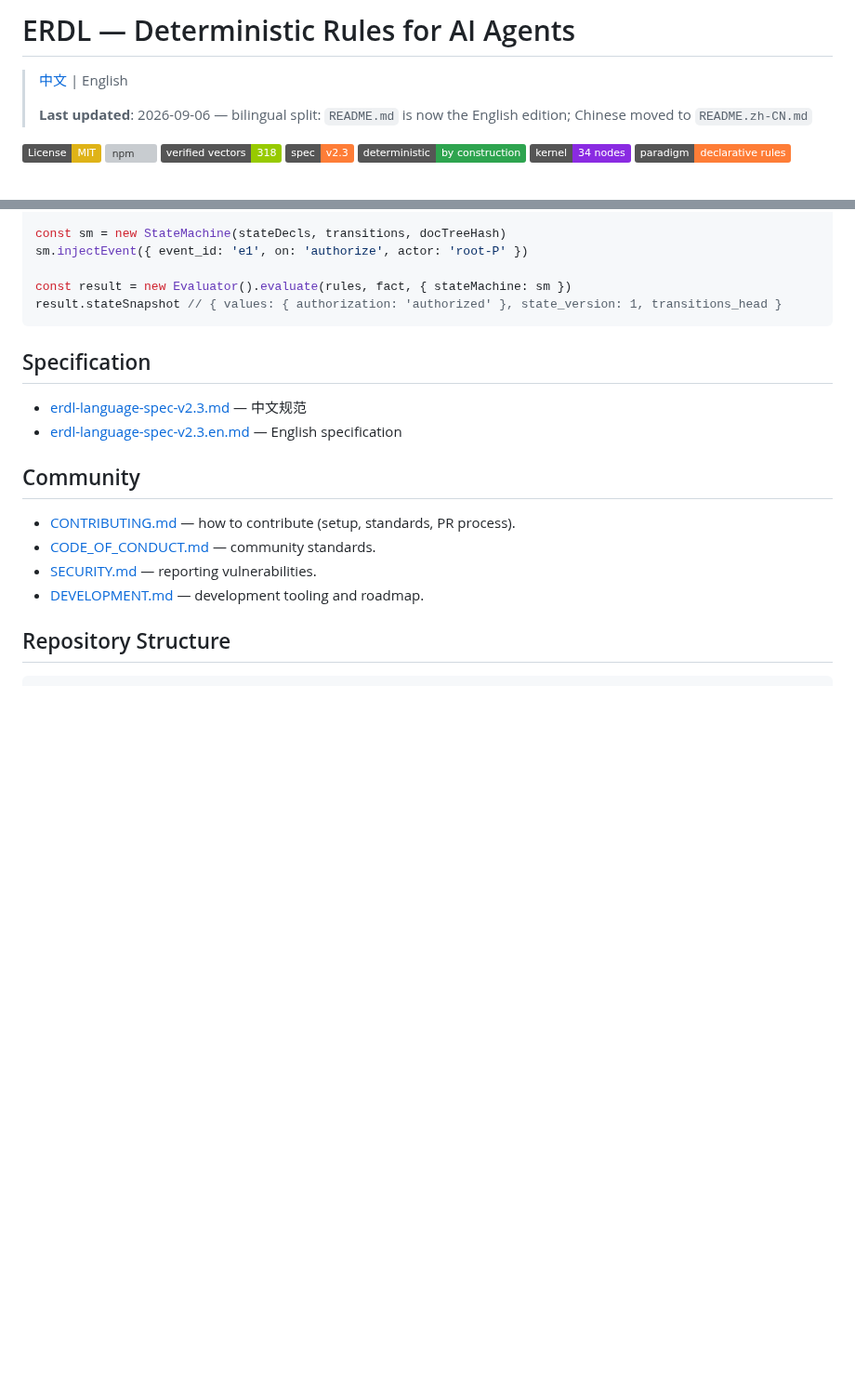
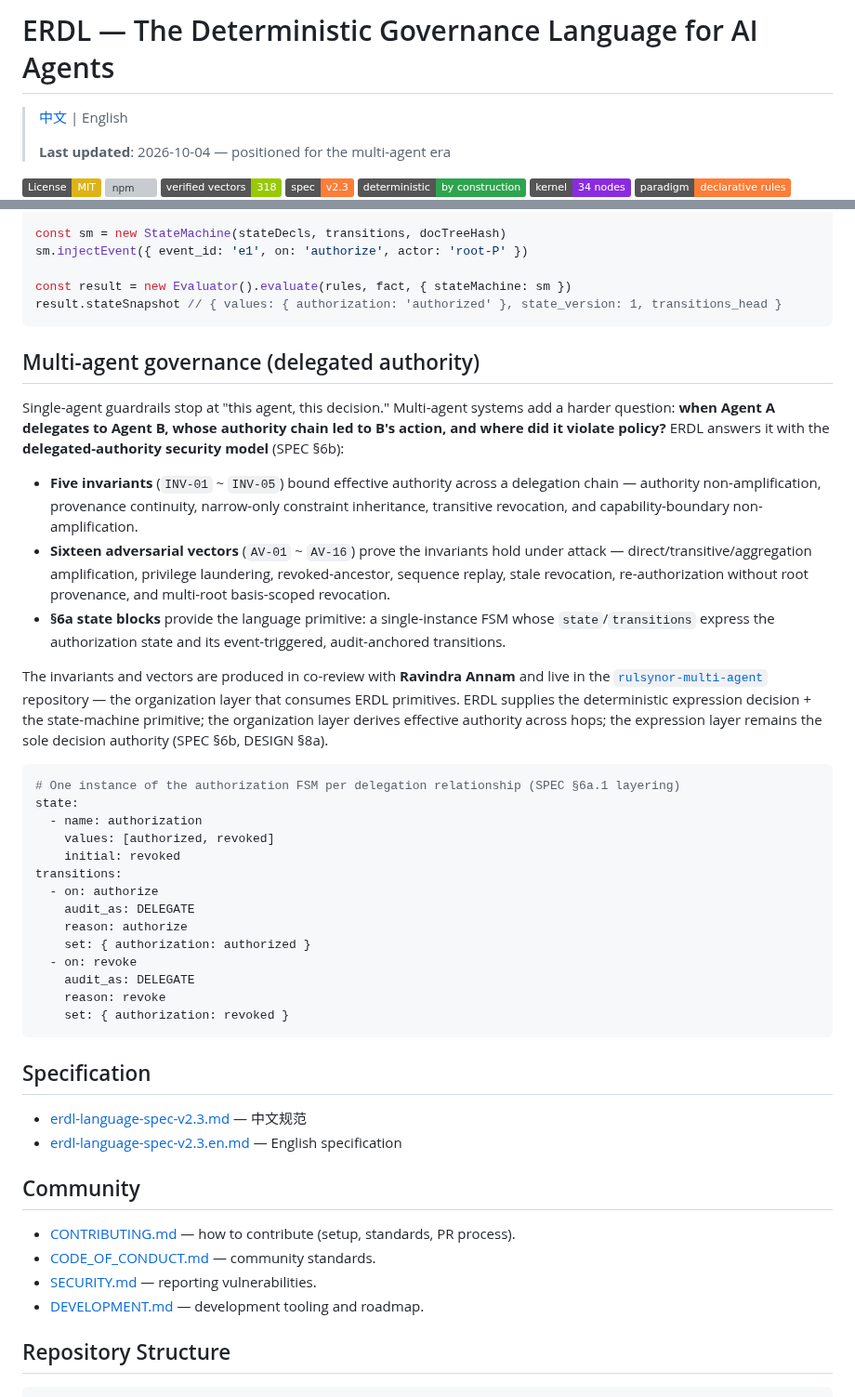
Before and after one commit to OpenOBA/erdl-landing, a Markdown page: README.md, 2 parts joined by grey strips. Shown at 93% size. Rendered like a GitHub page; badges without logos; blank space fills up the shorter version; grey boxes are pictures that could not be loaded.

````diff
--- a/README.md
+++ b/README.md
@@ -1,8 +1,8 @@
-# ERDL — Deterministic Rules for AI Agents
+# ERDL — The Deterministic Governance Language for AI Agents
 
 > [中文](./README.zh-CN.md) | English
 >
-> **Last updated**: 2026-09-06 — bilingual split: `README.md` is now the English edition; Chinese moved to `README.zh-CN.md`
+> **Last updated**: 2026-10-04 — positioned for the multi-agent era
 
 [![License: MIT](https://img.shields.io/badge/License-MIT-yellow.svg)](https://opensource.org/licenses/MIT)
 [![npm](https://img.shields.io/npm/v/@openoba/erdl)](https://www.npmjs.com/package/@openoba/erdl)
@@ -136,6 +148,45 @@ sm.injectEvent({ event_id: 'e1', on: 'authorize', actor: 'root-P' })
 
 const result = new Evaluator().evaluate(rules, fact, { stateMachine: sm })
 result.stateSnapshot // { values: { authorization: 'authorized' }, state_version: 1, transitions_head }
+```
+
+## Multi-agent governance (delegated authority)
+
+Single-agent guardrails stop at "this agent, this decision." Multi-agent systems add a harder
+question: **when Agent A delegates to Agent B, whose authority chain led to B's action, and where
+did it violate policy?** ERDL answers it with the **delegated-authority security model** (SPEC §6b):
+
+- **Five invariants** (`INV-01` ~ `INV-05`) bound effective authority across a delegation chain —
+  authority non-amplification, provenance continuity, narrow-only constraint inheritance,
+  transitive revocation, and capability-boundary non-amplification.
+- **Sixteen adversarial vectors** (`AV-01` ~ `AV-16`) prove the invariants hold under attack —
+  direct/transitive/aggregation amplification, privilege laundering, revoked-ancestor,
+  sequence replay, stale revocation, re-authorization without root provenance, and multi-root
+  basis-scoped revocation.
+- **§6a state blocks** provide the language primitive: a single-instance FSM whose `state`/`transitions`
+  express the authorization state and its event-triggered, audit-anchored transitions.
+
+The invariants and vectors are produced in co-review with **Ravindra Annam** and live in the
+[`rulsynor-multi-agent`](https://github.com/OpenOBA/rulsynor-multi-agent) repository — the
+organization layer that consumes ERDL primitives. ERDL supplies the deterministic expression
+decision + the state-machine primitive; the organization layer derives effective authority across
+hops; the expression layer remains the sole decision authority (SPEC §6b, DESIGN §8a).
+
+```yaml
+# One instance of the authorization FSM per delegation relationship (SPEC §6a.1 layering)
+state:
+  - name: authorization
+    values: [authorized, revoked]
+    initial: revoked
+transitions:
+  - on: authorize
+    audit_as: DELEGATE
+    reason: authorize
+    set: { authorization: authorized }
+  - on: revoke
+    audit_as: DELEGATE
+    reason: revoke
+    set: { authorization: revoked }
 ```
 
 ## Specification
````
Also changed, not shown: other parts of README.md (+19 -7 lines), README.zh-CN.md (+44 -5 lines).
